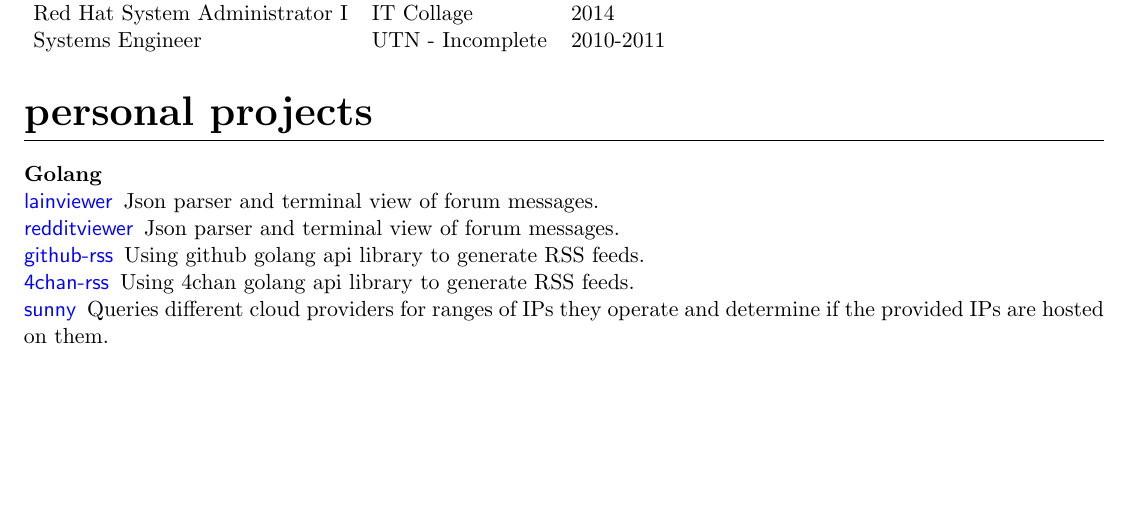
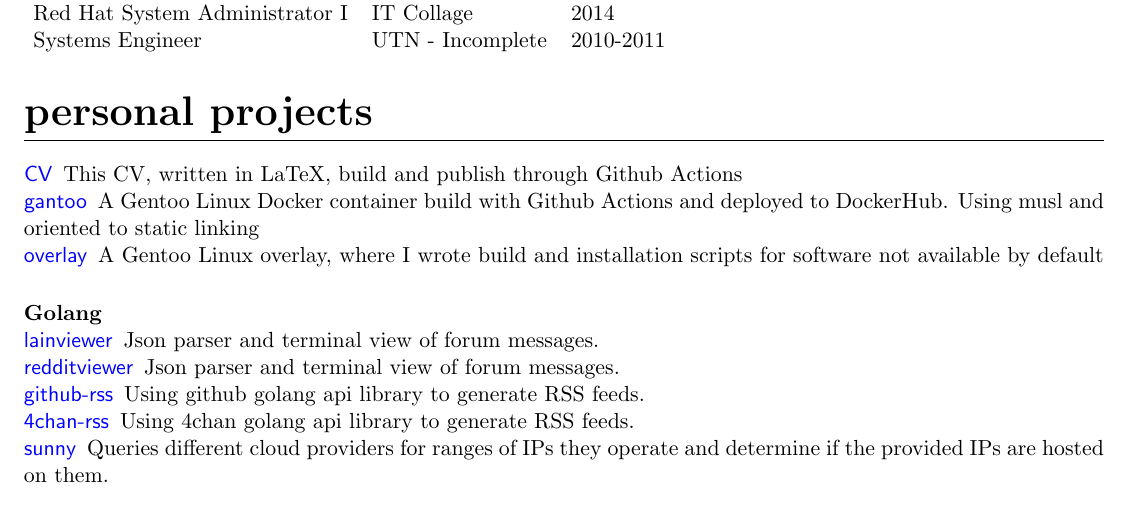
Before and after one commit to azimut/CV, a LaTeX CV (CV.tex): part of page 2 of 2, cut so that both start at the same text, the shorter picture padded with empty space. Compiled offline with pdfLaTeX.

Commit message:
add non-language specific projects

```diff
--- a/CV.tex
+++ b/CV.tex
@@ -150,6 +150,12 @@
 
 \section{Personal Projects}
 
+\subsubsection{\href {https://github.com/azimut/CV} {CV}}
+This CV, written in LaTeX, build and publish through Github Actions
+\subsubsection{\href {https://github.com/azimut/gantoo} {gantoo}}
+A Gentoo Linux Docker container build with Github Actions and deployed to DockerHub. Using musl and oriented to static linking
+\subsubsection{\href {https://github.com/azimut/overlay} {overlay}}
+A Gentoo Linux overlay, where I wrote build and installation scripts for software not available by default
 
 \subsection{Golang}
 \subsubsection{\href {https://github.com/azimut/lainviewer} {lainviewer}}
```
